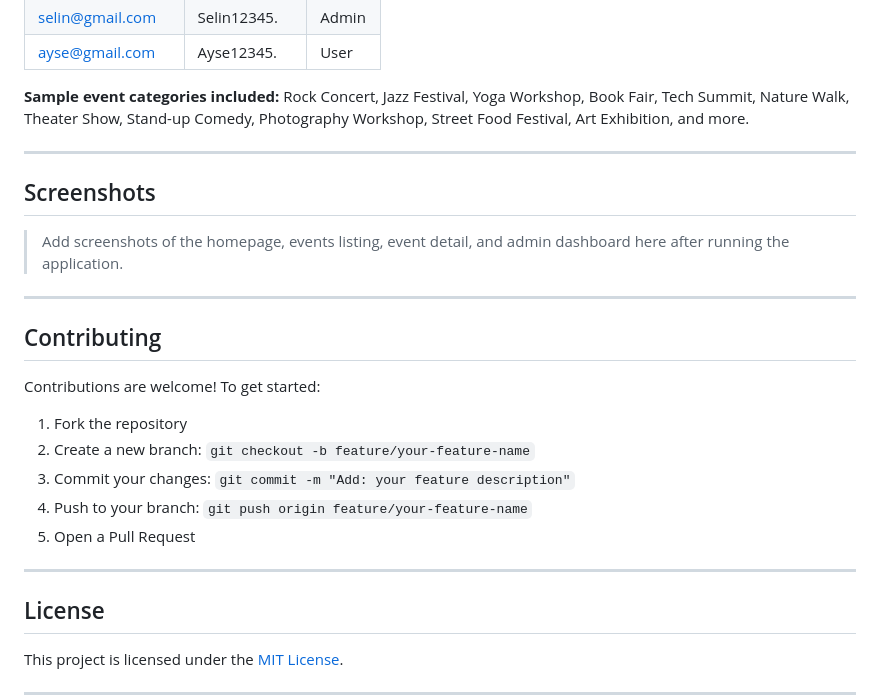
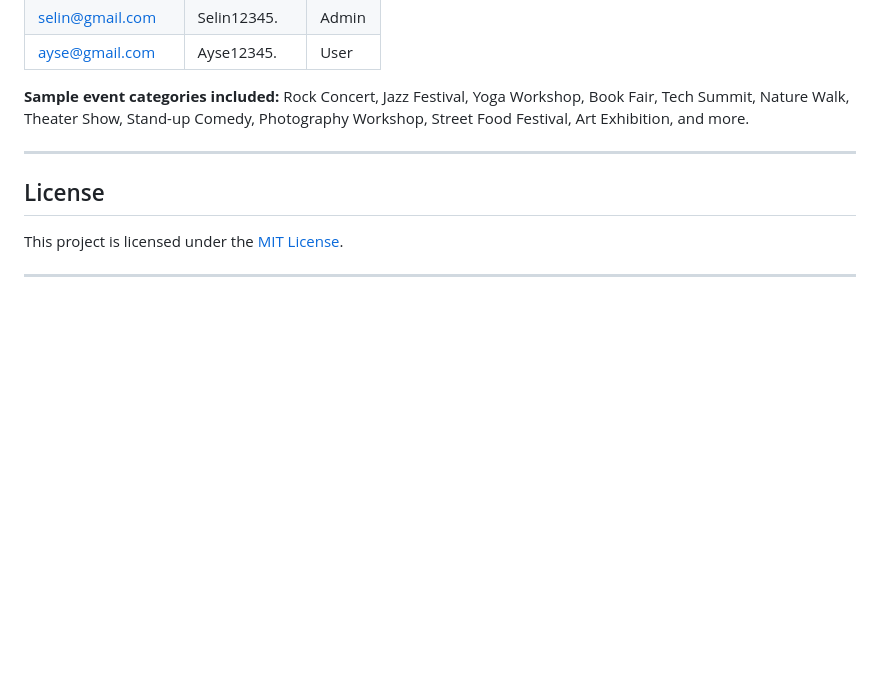
Before and after one commit to hamzagulesci/SocialEventandActivityTracker, a Markdown page: README.md, the part around the change. Drawn GitHub-style; blank space fills up the shorter version.

Commit message:
Clean up README by removing unused sections
Removed sections for screenshots and contributing guidelines from README.

```diff
--- a/README.md
+++ b/README.md
@@ -312,24 +312,6 @@ node seed.js
 
 ---
 
-## Screenshots
-
-> Add screenshots of the homepage, events listing, event detail, and admin dashboard here after running the application.
-
----
-
-## Contributing
-
-Contributions are welcome! To get started:
-
-1. Fork the repository
-2. Create a new branch: `git checkout -b feature/your-feature-name`
-3. Commit your changes: `git commit -m "Add: your feature description"`
-4. Push to your branch: `git push origin feature/your-feature-name`
-5. Open a Pull Request
-
----
-
 ## License
 
 This project is licensed under the [MIT License](LICENSE).
```
